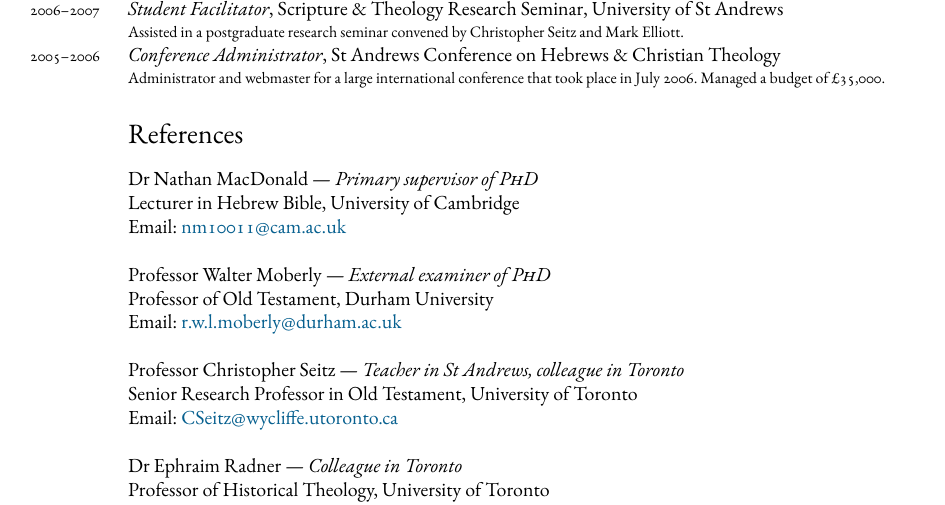
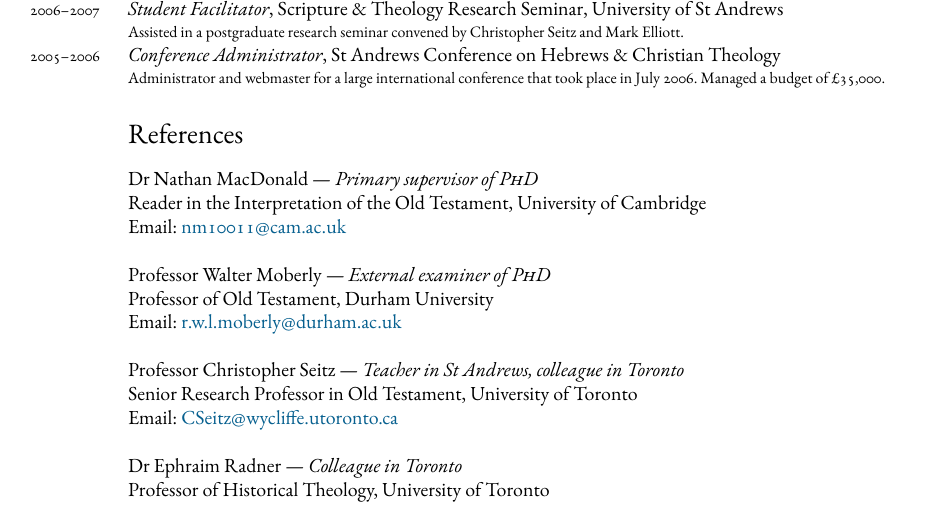
Before and after one commit to danieldriver/danieldriver.github.io, a LaTeX CV (assets/pdf/Driver_cv.tex): part of page 4 of 5, cut so that both start at the same text. Compiled offline with XeLaTeX; a missing font is replaced by an installed copy or a similar font.

Commit message:
update NM's title to Reader

```diff
--- a/assets/pdf/Driver_cv.tex
+++ b/assets/pdf/Driver_cv.tex
@@ -590,7 +590,7 @@
 % ----------------------------------------------------------------------
 
 Dr Nathan MacDonald --- \emph{Primary supervisor of \textsc{PhD}}\\
-Lecturer in Hebrew Bible, University of Cambridge\\
+Reader in the Interpretation of the Old Testament, University of Cambridge\\
 %St John's College\\
 %Cambridge \textsc{cb2 1tp}, UK\\
 %Phone: (+44) 01223 763046\\
```
Also changed, not shown: assets/pdf/Driver_cv.pdf.
